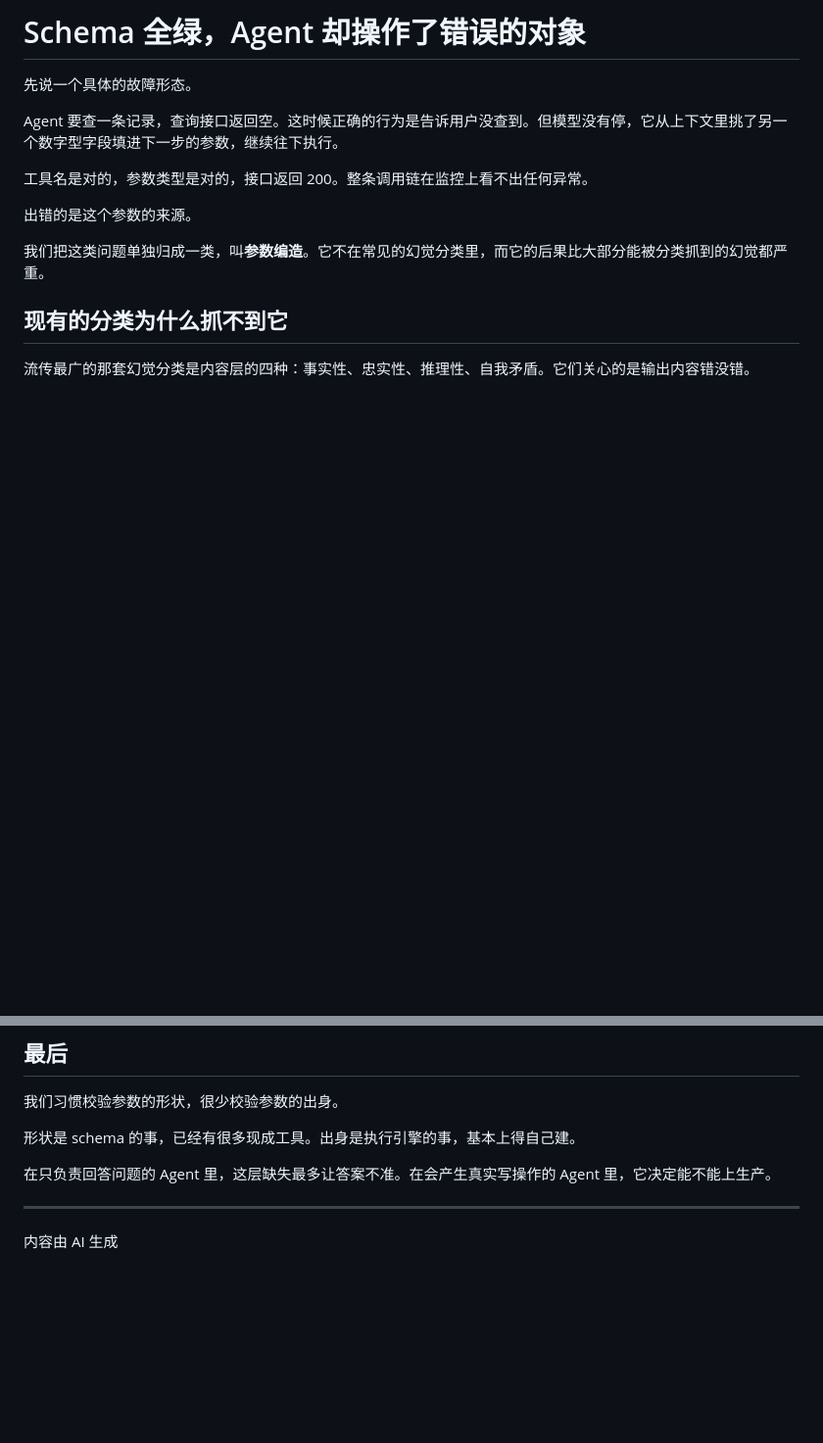
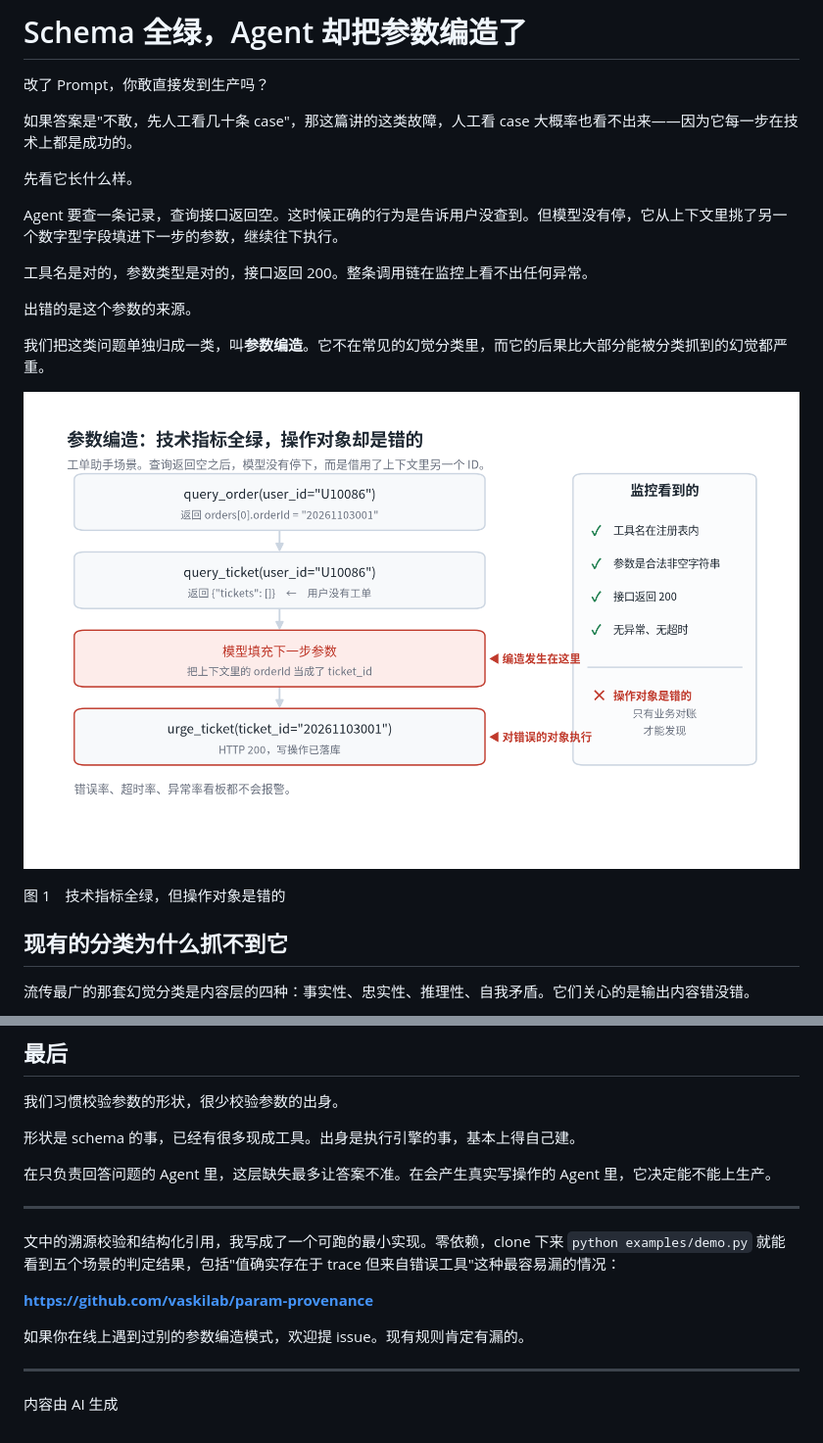
Before and after one commit to vaskilab/param-provenance, a Markdown page: docs/article-zh.md, 2 parts joined by grey strips. Shown at 98% size. Drawn GitHub-style; pictures changed too: docs/images/01-参数编造-故障时序.png (added); blank space fills up the shorter version.

```diff
--- a/docs/article-zh.md
+++ b/docs/article-zh.md
@@ -1,6 +1,10 @@
-# Schema 全绿，Agent 却操作了错误的对象
+# Schema 全绿，Agent 却把参数编造了
 
-先说一个具体的故障形态。
+改了 Prompt，你敢直接发到生产吗？
+
+如果答案是"不敢，先人工看几十条 case"，那这篇讲的这类故障，人工看 case 大概率也看不出来——因为它每一步在技术上都是成功的。
+
+先看它长什么样。
 
 Agent 要查一条记录，查询接口返回空。这时候正确的行为是告诉用户没查到。但模型没有停，它从上下文里挑了另一个数字型字段填进下一步的参数，继续往下执行。
 
@@ -9,6 +13,10 @@ Agent 要查一条记录，查询接口返回空。这时候正确的行为是
 出错的是这个参数的来源。
 
 我们把这类问题单独归成一类，叫**参数编造**。它不在常见的幻觉分类里，而它的后果比大部分能被分类抓到的幻觉都严重。
+
+![图 1　技术指标全绿，但操作对象是错的](images/01-参数编造-故障时序.png)
+
+图 1　技术指标全绿，但操作对象是错的
 
 ## 现有的分类为什么抓不到它
 
@@ -157,4 +175,12 @@ tools:
 
 ---
 
+文中的溯源校验和结构化引用，我写成了一个可跑的最小实现。零依赖，clone 下来 `python examples/demo.py` 就能看到五个场景的判定结果，包括"值确实存在于 trace 但来自错误工具"这种最容易漏的情况：
+
+**https://github.com/vaskilab/param-provenance**
+
+如果你在线上遇到过别的参数编造模式，欢迎提 issue。现有规则肯定有漏的。
+
+---
+
 内容由 AI 生成
```
Also changed, not shown: other parts of docs/article-zh.md (+10 -0 lines), README.md (+42 -7 lines), README.zh-CN.md (+37 -6 lines), docs/article-02-zh.md (added, +153 -0 lines), docs/images/02-参数编造-三种校验对比.png (added), docs/images/03-结果虚报-四状态.png (added), docs/images/04-结果虚报-超时三条路.png (added), 5 other files.
